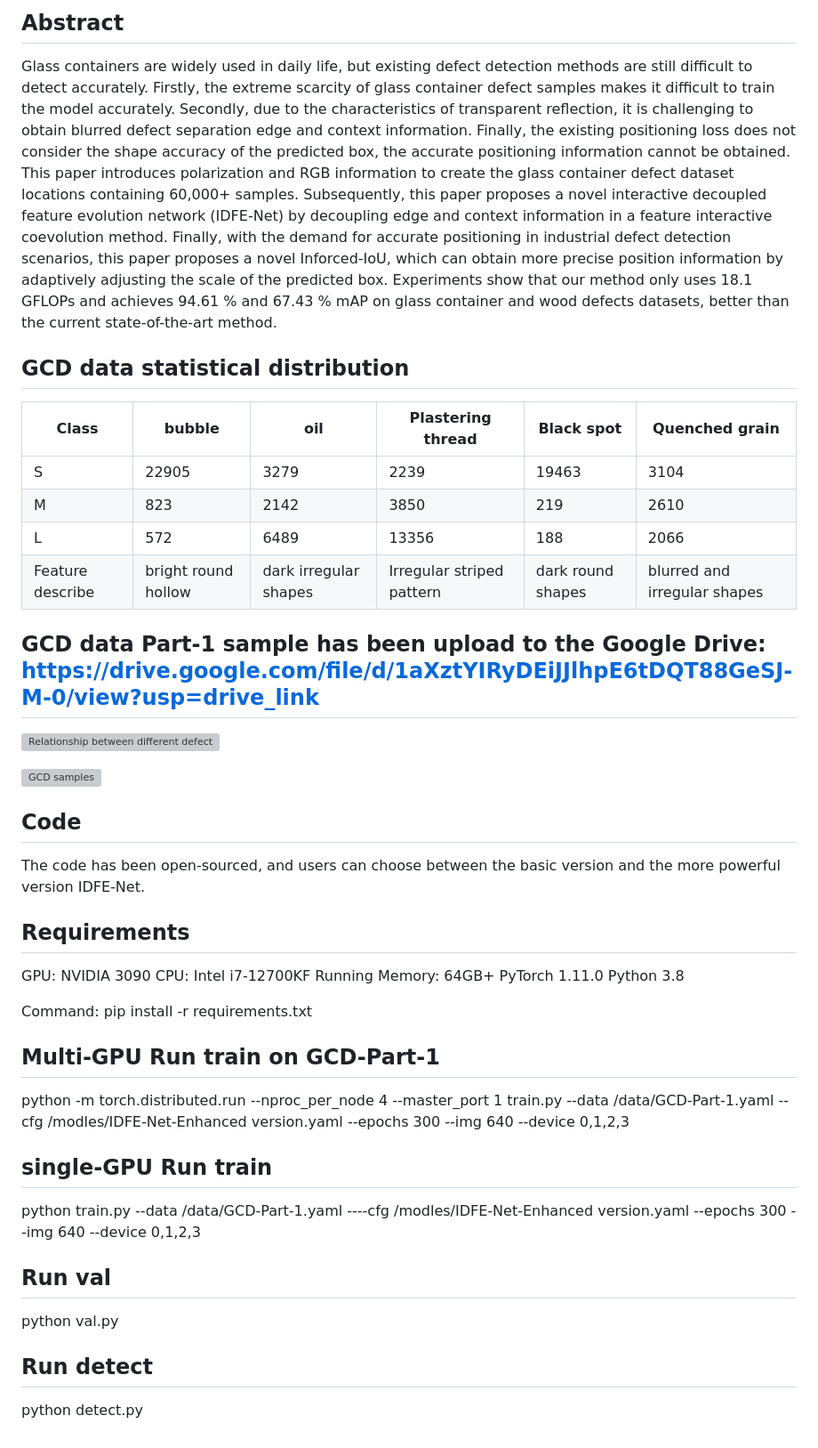
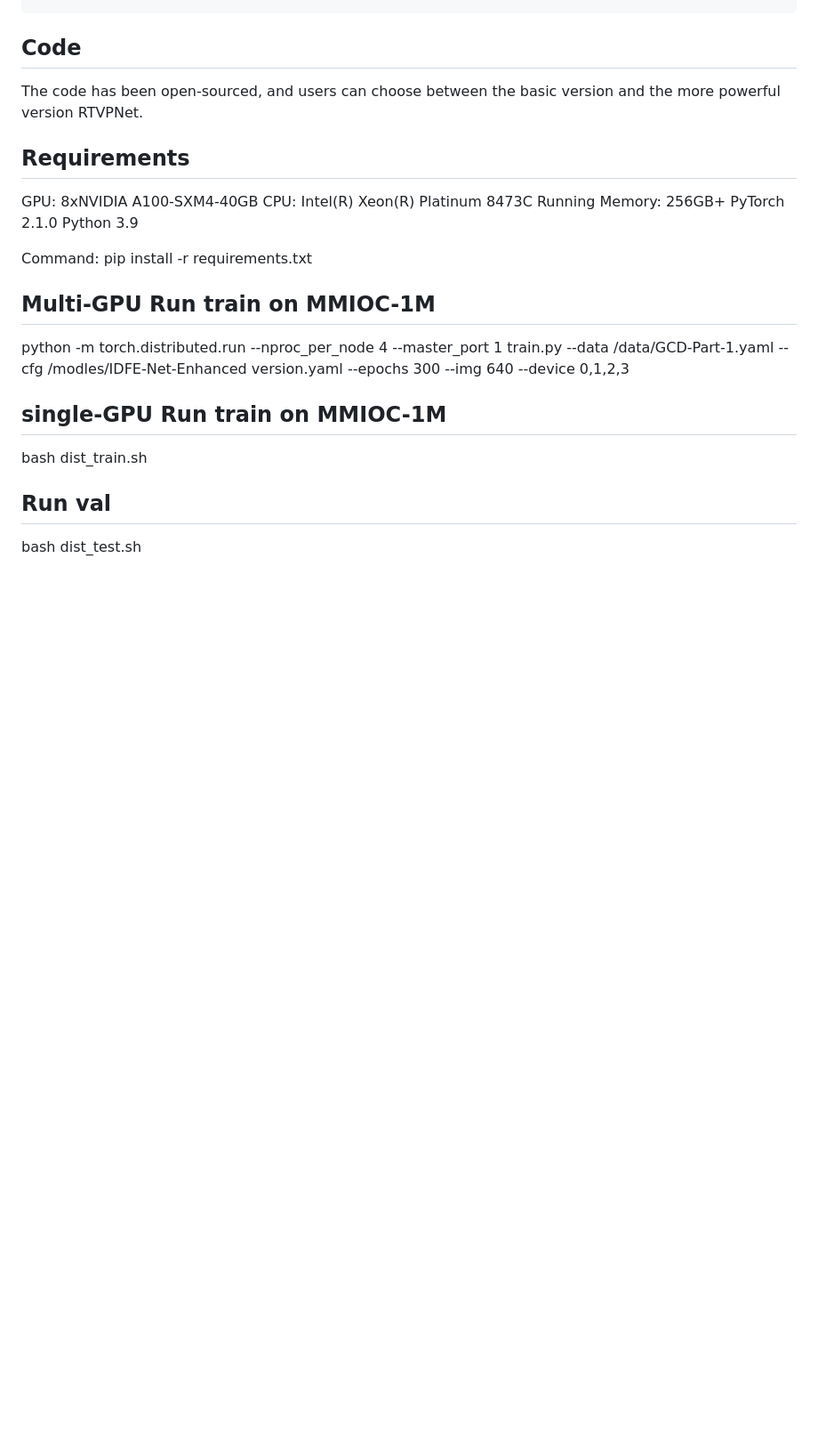
Before and after one commit to hellozzk/MMIO, a Markdown page: README.md, the part around one of its changes. Shown at 89% size. Rendered like a GitHub page; blank space fills up the shorter version; grey boxes are pictures that could not be loaded.

```diff
--- a/README.md
+++ b/README.md
@@ -137,44 +48,20 @@ print(data.head())
-## Abstract
-Glass containers are widely used in daily life, but existing defect detection methods are still difficult to detect accurately. Firstly, the extreme scarcity of glass container defect samples makes it difficult to train the model accurately. Secondly, due to the characteristics of transparent reflection, it is challenging to obtain blurred defect separation edge and context information. Finally, the existing positioning loss does not consider the shape accuracy of the predicted box, the accurate positioning information cannot be obtained. This paper introduces polarization and RGB information to create the glass container defect dataset locations containing 60,000+ samples. Subsequently, this paper proposes a novel interactive decoupled feature evolution network (IDFE-Net) by decoupling edge and context information in a feature interactive coevolution method. Finally, with the demand for accurate positioning in industrial defect detection scenarios, this paper proposes a novel Inforced-IoU, which can obtain more precise position information by adaptively adjusting the scale of the predicted box. Experiments show that our method only uses 18.1 GFLOPs and achieves 94.61 % and 67.43 % mAP on glass container and wood defects datasets, better than the current state-of-the-art method.
-
-
-## GCD data statistical distribution
-| Class            | bubble              | oil                   | Plastering thread         | Black spot        | Quenched grain               |
-|------------------|---------------------|-----------------------|---------------------------|-------------------|------------------------------|
-| S                | 22905               | 3279                  | 2239                      | 19463             | 3104                         |
-| M                | 823                 | 2142                  | 3850                      | 219               | 2610                         |
-| L                | 572                 | 6489                  | 13356                     | 188               | 2066                         |
-| Feature describe | bright round hollow | dark irregular shapes | Irregular striped pattern | dark round shapes | blurred and irregular shapes |
-
-## GCD data Part-1 sample has been upload to the Google Drive: https://drive.google.com/file/d/1aXztYIRyDEiJJlhpE6tDQT88GeSJ-M-0/view?usp=drive_link
-
-
-![Relationship between different defect](https://github.com/hellozzk/GCD.github.io/blob/main/img/Rekationship.png#pic_center)
-
-![GCD samples](https://github.com/hellozzk/GCD.github.io/blob/main/img/GCDsample.png#pic_center)
-
 ## Code
-The code has been open-sourced, and users can choose between the basic version and the more powerful version IDFE-Net.
+The code has been open-sourced, and users can choose between the basic version and the more powerful version RTVPNet.
 
 ## Requirements
-GPU: NVIDIA 3090   CPU: Intel i7-12700KF      Running Memory: 64GB+      PyTorch 1.11.0      Python 3.8
+GPU: 8xNVIDIA A100-SXM4-40GB   CPU: Intel(R) Xeon(R) Platinum 8473C      Running Memory: 256GB+      PyTorch 2.1.0      Python 3.9
 
 Command: pip install -r requirements.txt
 
 
-
-## Multi-GPU Run train on GCD-Part-1
+## Multi-GPU Run train on MMIOC-1M
 
 python -m torch.distributed.run --nproc_per_node 4 --master_port 1 train.py  --data /data/GCD-Part-1.yaml --cfg /modles/IDFE-Net-Enhanced version.yaml --epochs 300 --img 640 --device 0,1,2,3
 
-## single-GPU Run train
+## single-GPU Run train on MMIOC-1M
 
-python train.py  --data /data/GCD-Part-1.yaml ----cfg /modles/IDFE-Net-Enhanced version.yaml --epochs 300 --img 640 --device 0,1,2,3
+bash dist_train.sh
 
 ## Run val
 
-python val.py
-
-## Run detect
-
-python detect.py
+bash dist_test.sh
```
Also changed, not shown: other parts of README.md (+5 -94 lines).
